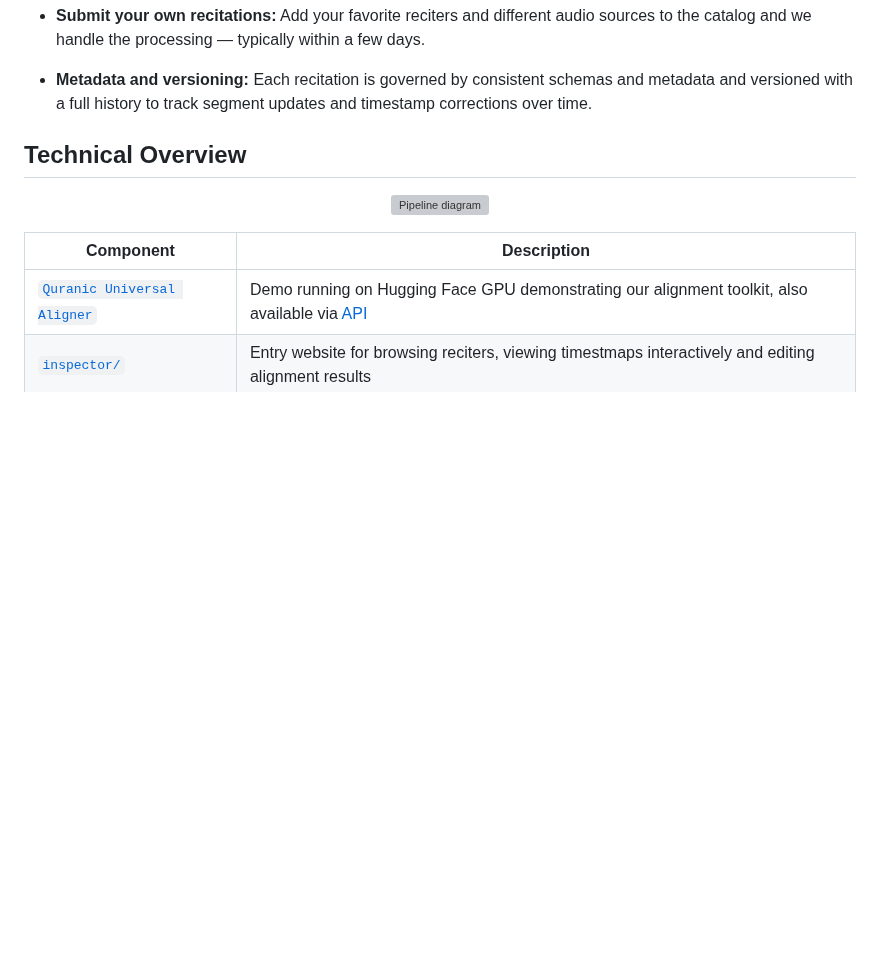
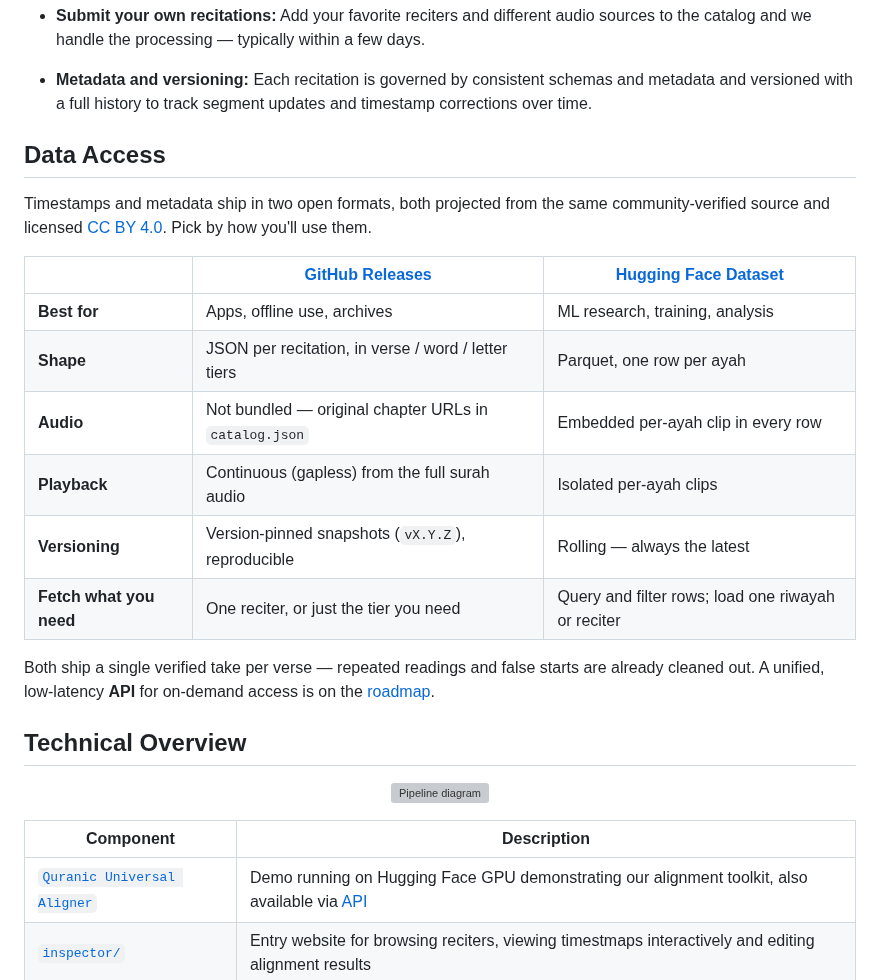
Before and after one commit to Wider-Community/quranic-universal-audio, a Markdown page: README.md, the part around the change. Rendered like a GitHub page; blank space fills up the shorter version; grey boxes are pictures that could not be loaded.

Commit message:
docs(global): add Data Access guide to README + info modal
- README 'Data Access' section: compare GH releases vs HF dataset by use case (offline/gapless vs ML/gapped, versioning, granularity, dedup)
- expand info-modal 'Accessing the data' with the same how-to-choose framing

```diff
--- a/README.md
+++ b/README.md
@@ -34,7 +34,20 @@
 
 - **Metadata and versioning:** Each recitation is governed by consistent schemas and metadata and versioned with a full history to track segment updates and timestamp corrections over time.
 
-<!-- ## Data Access -->
+## Data Access
+
+Timestamps and metadata ship in two open formats, both projected from the same community-verified source and licensed [CC BY 4.0](LICENSE). Pick by how you'll use them.
+
+| | [GitHub Releases](https://github.com/Wider-Community/quranic-universal-audio/releases) | [Hugging Face Dataset](https://huggingface.co/datasets/hetchyy/quranic-universal-ayahs) |
+|---|---|---|
+| **Best for** | Apps, offline use, archives | ML research, training, analysis |
+| **Shape** | JSON per recitation, in verse / word / letter tiers | Parquet, one row per ayah |
+| **Audio** | Not bundled — original chapter URLs in `catalog.json` | Embedded per-ayah clip in every row |
+| **Playback** | Continuous (gapless) from the full surah audio | Isolated per-ayah clips |
+| **Versioning** | Version-pinned snapshots (`vX.Y.Z`), reproducible | Rolling — always the latest |
+| **Fetch what you need** | One reciter, or just the tier you need | Query and filter rows; load one riwayah or reciter |
+
+Both ship a single verified take per verse — repeated readings and false starts are already cleaned out. A unified, low-latency **API** for on-demand access is on the [roadmap](#roadmap).
 
 ## Technical Overview
 
```
Also changed, not shown: 1 other file.
